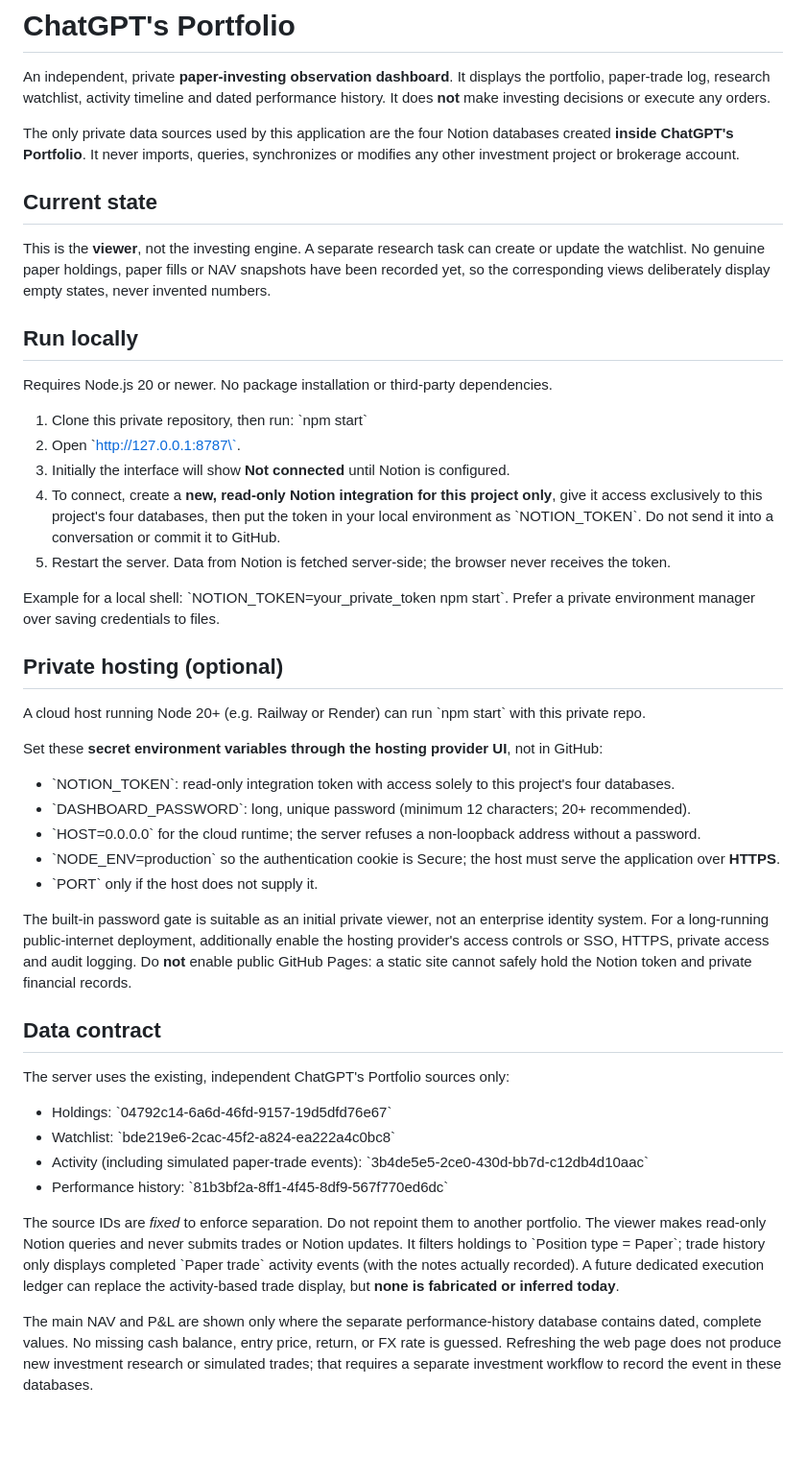
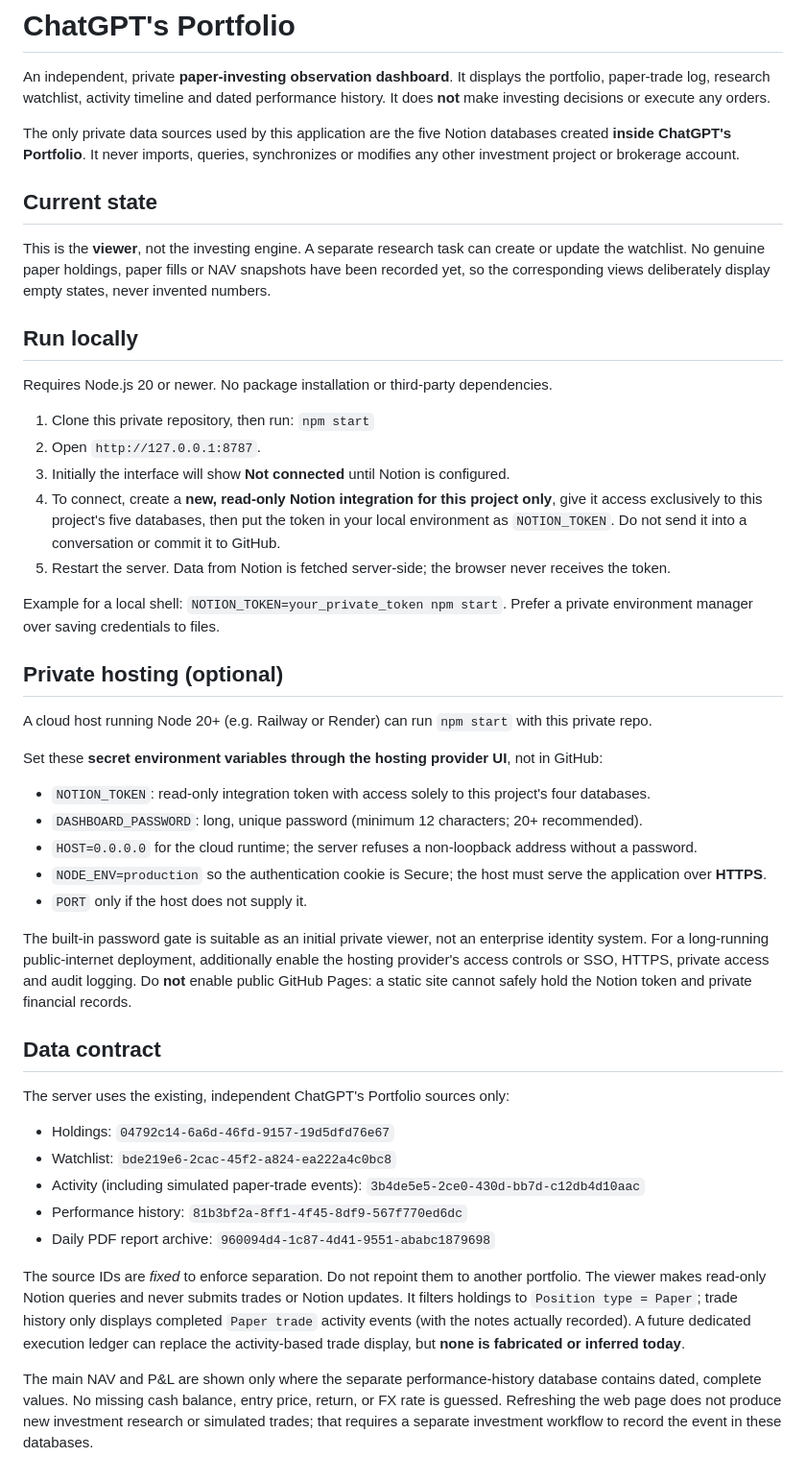
Before and after one commit to charlesvalentinhosford17/claudes-portfolio, a Markdown page: README.md, the part around one of its changes. Shown at 96% size. Rendered like a GitHub page; blank space fills up the shorter version.

Commit message:
Document daily PDF workflow, independent viewer status and required deployment

```diff
--- a/README.md
+++ b/README.md
@@ -2,7 +2,7 @@
 
 An independent, private **paper-investing observation dashboard**. It displays the portfolio, paper-trade log, research watchlist, activity timeline and dated performance history. It does **not** make investing decisions or execute any orders.
 
-The only private data sources used by this application are the four Notion databases created **inside ChatGPT's Portfolio**. It never imports, queries, synchronizes or modifies any other investment project or brokerage account.
+The only private data sources used by this application are the five Notion databases created **inside ChatGPT's Portfolio**. It never imports, queries, synchronizes or modifies any other investment project or brokerage account.
 
 ## Current state
 
@@ -12,36 +12,37 @@ This is the **viewer**, not the investing engine. A separate research task can c
 
 Requires Node.js 20 or newer. No package installation or third-party dependencies.
 
-1. Clone this private repository, then run: \`npm start\`
-2. Open \`http://127.0.0.1:8787\`.
+1. Clone this private repository, then run: `npm start`
+2. Open `http://127.0.0.1:8787`.
 3. Initially the interface will show **Not connected** until Notion is configured.
-4. To connect, create a **new, read-only Notion integration for this project only**, give it access exclusively to this project's four databases, then put the token in your local environment as \`NOTION_TOKEN\`. Do not send it into a conversation or commit it to GitHub.
+4. To connect, create a **new, read-only Notion integration for this project only**, give it access exclusively to this project's five databases, then put the token in your local environment as `NOTION_TOKEN`. Do not send it into a conversation or commit it to GitHub.
 5. Restart the server. Data from Notion is fetched server-side; the browser never receives the token.
 
-Example for a local shell: \`NOTION_TOKEN=your_private_token npm start\`. Prefer a private environment manager over saving credentials to files.
+Example for a local shell: `NOTION_TOKEN=your_private_token npm start`. Prefer a private environment manager over saving credentials to files.
 
 ## Private hosting (optional)
 
-A cloud host running Node 20+ (e.g. Railway or Render) can run \`npm start\` with this private repo.
+A cloud host running Node 20+ (e.g. Railway or Render) can run `npm start` with this private repo.
 
 Set these **secret environment variables through the hosting provider UI**, not in GitHub:
-- \`NOTION_TOKEN\`: read-only integration token with access solely to this project's four databases.
-- \`DASHBOARD_PASSWORD\`: long, unique password (minimum 12 characters; 20+ recommended).
-- \`HOST=0.0.0.0\` for the cloud runtime; the server refuses a non-loopback address without a password.
-- \`NODE_ENV=production\` so the authentication cookie is Secure; the host must serve the application over **HTTPS**.
-- \`PORT\` only if the host does not supply it.
+- `NOTION_TOKEN`: read-only integration token with access solely to this project's four databases.
+- `DASHBOARD_PASSWORD`: long, unique password (minimum 12 characters; 20+ recommended).
+- `HOST=0.0.0.0` for the cloud runtime; the server refuses a non-loopback address without a password.
+- `NODE_ENV=production` so the authentication cookie is Secure; the host must serve the application over **HTTPS**.
+- `PORT` only if the host does not supply it.
 
 The built-in password gate is suitable as an initial private viewer, not an enterprise identity system. For a long-running public-internet deployment, additionally enable the hosting provider's access controls or SSO, HTTPS, private access and audit logging. Do **not** enable public GitHub Pages: a static site cannot safely hold the Notion token and private financial records.
 
 ## Data contract
 
 The server uses the existing, independent ChatGPT's Portfolio sources only:
-- Holdings: \`04792c14-6a6d-46fd-9157-19d5dfd76e67\`
-- Watchlist: \`bde219e6-2cac-45f2-a824-ea222a4c0bc8\`
-- Activity (including simulated paper-trade events): \`3b4de5e5-2ce0-430d-bb7d-c12db4d10aac\`
-- Performance history: \`81b3bf2a-8ff1-4f45-8df9-567f770ed6dc\`
+- Holdings: `04792c14-6a6d-46fd-9157-19d5dfd76e67`
+- Watchlist: `bde219e6-2cac-45f2-a824-ea222a4c0bc8`
+- Activity (including simulated paper-trade events): `3b4de5e5-2ce0-430d-bb7d-c12db4d10aac`
+- Performance history: `81b3bf2a-8ff1-4f45-8df9-567f770ed6dc`
+- Daily PDF report archive: `960094d4-1c87-4d41-9551-ababc1879698`
 
-The source IDs are *fixed* to enforce separation. Do not repoint them to another portfolio. The viewer makes read-only Notion queries and never submits trades or Notion updates. It filters holdings to \`Position type = Paper\`; trade history only displays completed \`Paper trade\` activity events (with the notes actually recorded). A future dedicated execution ledger can replace the activity-based trade display, but **none is fabricated or inferred today**.
+The source IDs are *fixed* to enforce separation. Do not repoint them to another portfolio. The viewer makes read-only Notion queries and never submits trades or Notion updates. It filters holdings to `Position type = Paper`; trade history only displays completed `Paper trade` activity events (with the notes actually recorded). A future dedicated execution ledger can replace the activity-based trade display, but **none is fabricated or inferred today**.
 
 The main NAV and P&L are shown only where the separate performance-history database contains dated, complete values. No missing cash balance, entry price, return, or FX rate is guessed. Refreshing the web page does not produce new investment research or simulated trades; that requires a separate investment workflow to record the event in these databases.
 
```
Also changed, not shown: other parts of README.md (+10 -2 lines).
